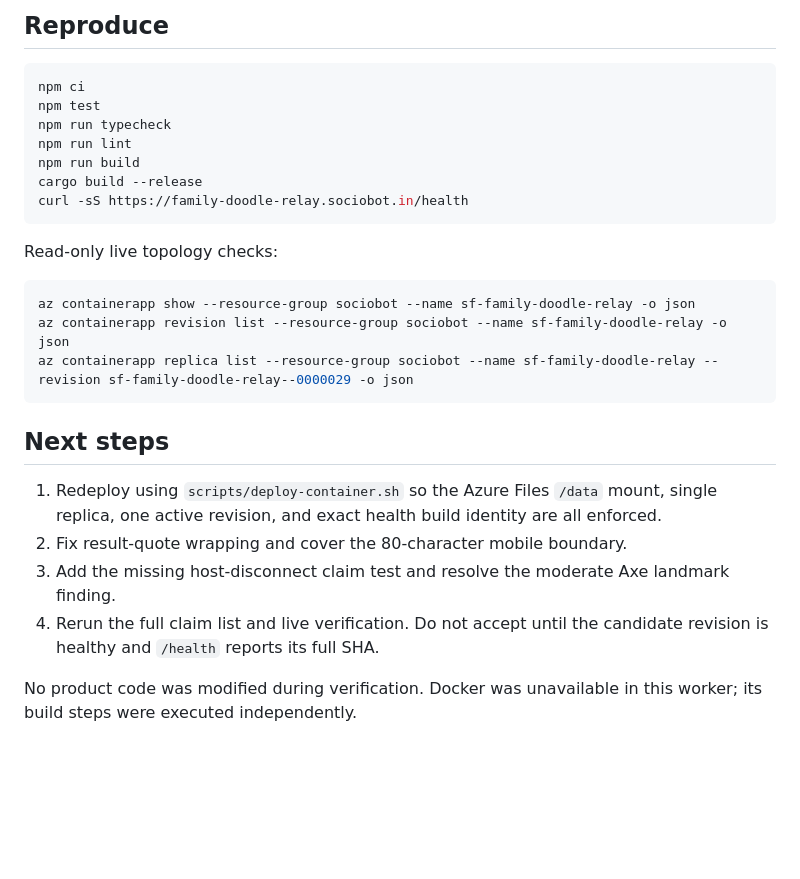
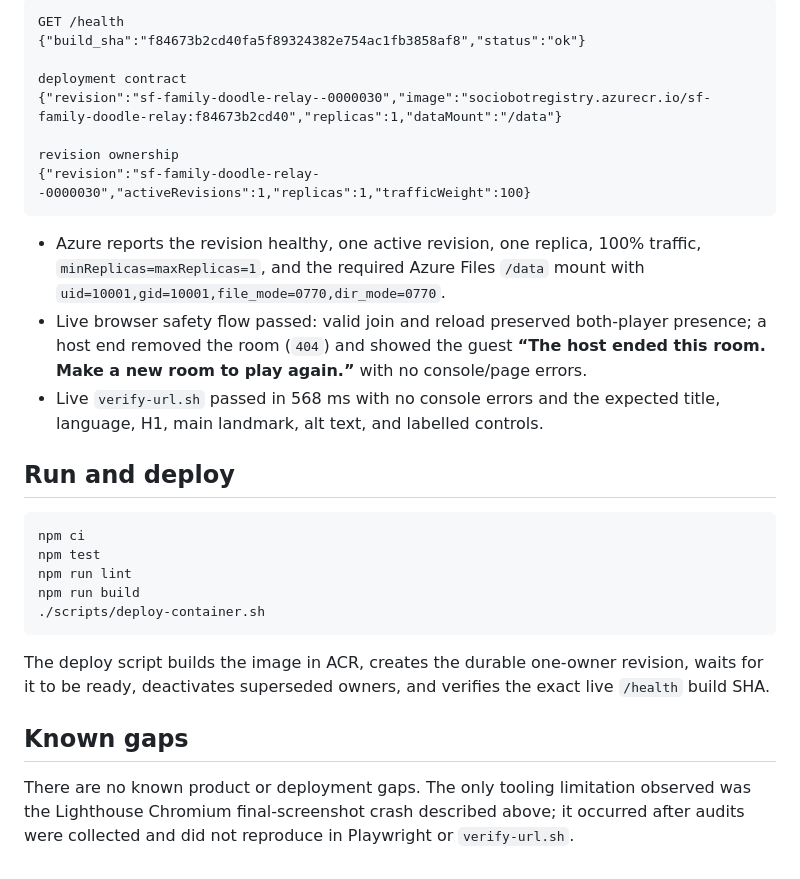
Before and after one commit to B-Divyesh/sf-family-doodle-relay, a Markdown page: .factory/handoff.md, the part around one of its changes. GitHub-like rendering; blank space fills up the shorter version.

````diff
--- a/.factory/handoff.md
+++ b/.factory/handoff.md
@@ -29,29 +40,31 @@ Full evidence and exact results are in [`.factory/verification-7.md`](verificati
 
-## Reproduce
+```text
+GET /health
+{"build_sha":"f84673b2cd40fa5f89324382e754ac1fb3858af8","status":"ok"}
+
+deployment contract
+{"revision":"sf-family-doodle-relay--0000030","image":"sociobotregistry.azurecr.io/sf-family-doodle-relay:f84673b2cd40","replicas":1,"dataMount":"/data"}
+
+revision ownership
+{"revision":"sf-family-doodle-relay--0000030","activeRevisions":1,"replicas":1,"trafficWeight":100}
+```
+
+- Azure reports the revision healthy, one active revision, one replica, 100% traffic, `minReplicas=maxReplicas=1`, and the required Azure Files `/data` mount with `uid=10001,gid=10001,file_mode=0770,dir_mode=0770`.
+- Live browser safety flow passed: valid join and reload preserved both-player presence; a host end removed the room (`404`) and showed the guest **“The host ended this room. Make a new room to play again.”** with no console/page errors.
+- Live `verify-url.sh` passed in 568 ms with no console errors and the expected title, language, H1, main landmark, alt text, and labelled controls.
+
+## Run and deploy
 
 ```sh
 npm ci
 npm test
-npm run typecheck
 npm run lint
 npm run build
-cargo build --release
-curl -sS https://family-doodle-relay.sociobot.in/health
+./scripts/deploy-container.sh
 ```
 
-Read-only live topology checks:
+The deploy script builds the image in ACR, creates the durable one-owner revision, waits for it to be ready, deactivates superseded owners, and verifies the exact live `/health` build SHA.
 
-```sh
-az containerapp show --resource-group sociobot --name sf-family-doodle-relay -o json
-az containerapp revision list --resource-group sociobot --name sf-family-doodle-relay -o json
-az containerapp replica list --resource-group sociobot --name sf-family-doodle-relay --revision sf-family-doodle-relay--0000029 -o json
-```
+## Known gaps
 
-## Next steps
-
-1. Redeploy using `scripts/deploy-container.sh` so the Azure Files `/data` mount, single replica, one active revision, and exact health build identity are all enforced.
-2. Fix result-quote wrapping and cover the 80-character mobile boundary.
-3. Add the missing host-disconnect claim test and resolve the moderate Axe landmark finding.
-4. Rerun the full claim list and live verification. Do not accept until the candidate revision is healthy and `/health` reports its full SHA.
-
-No product code was modified during verification. Docker was unavailable in this worker; its build steps were executed independently.
+There are no known product or deployment gaps. The only tooling limitation observed was the Lighthouse Chromium final-screenshot crash described above; it occurred after audits were collected and did not reproduce in Playwright or `verify-url.sh`.
````
Also changed, not shown: other parts of .factory/handoff.md (+30 -19 lines).
